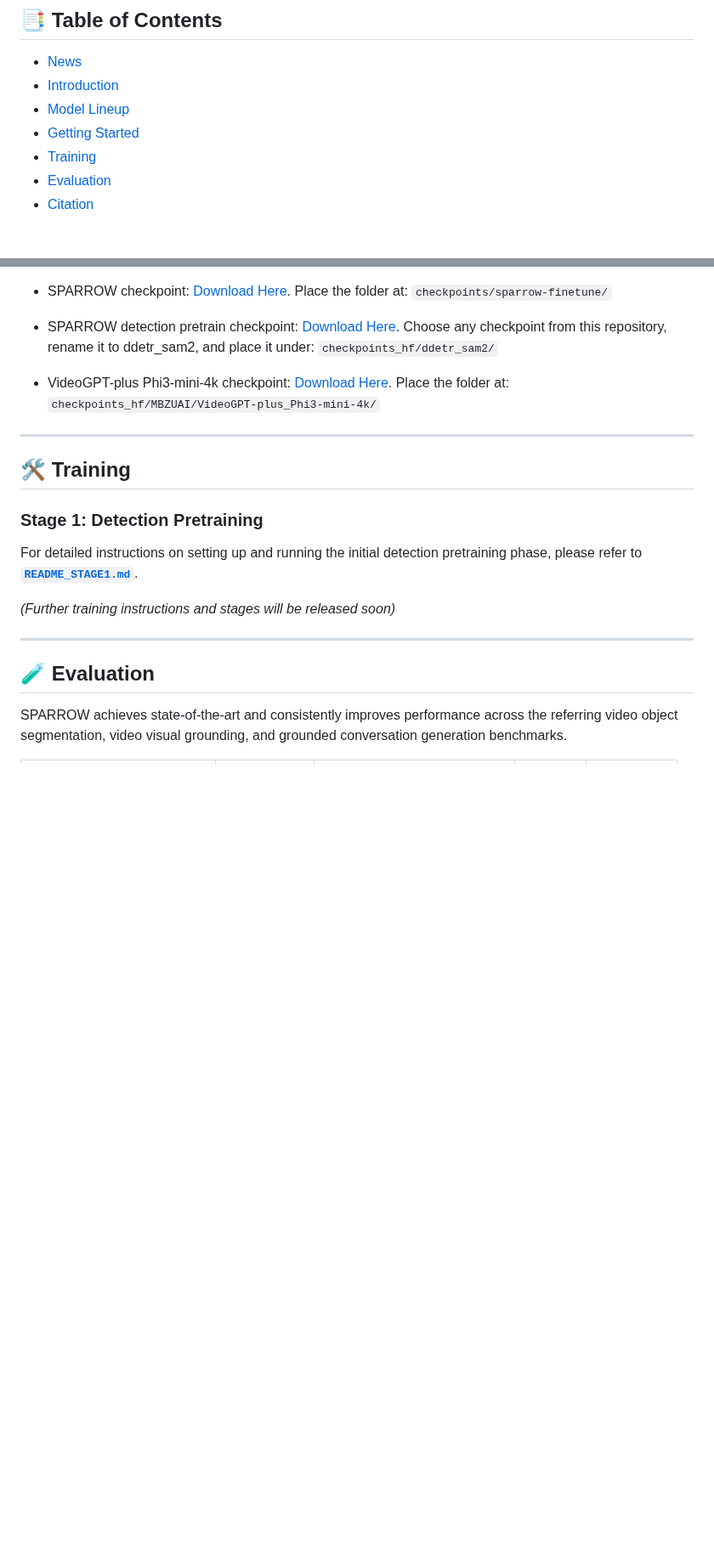
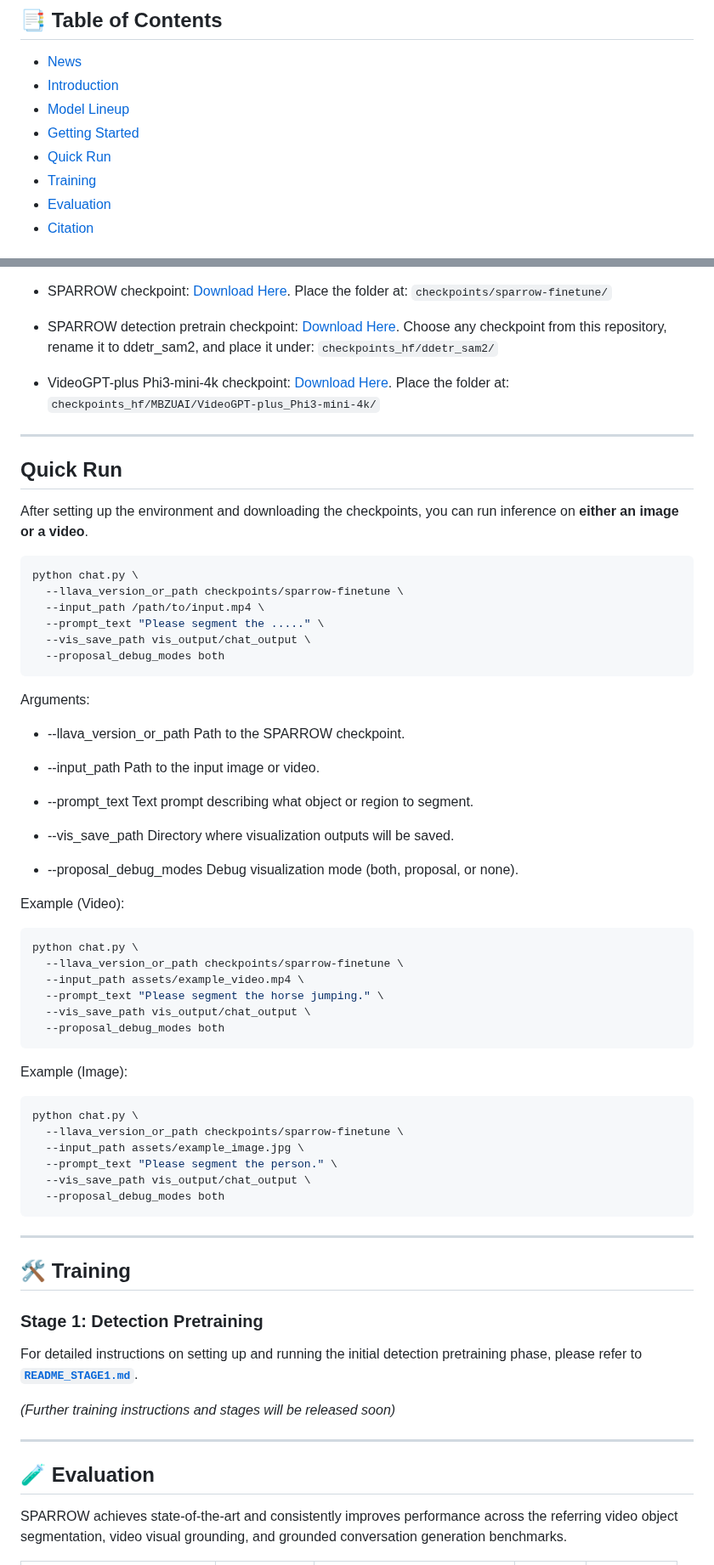
Before and after one commit to RISys-Lab/SPARROW, a Markdown page: README.md, 2 parts joined by grey strips. Shown at 85% size. Rendered like a GitHub page; blank space fills up the shorter version.

Commit message:
Add 'Quick Run' section to README
Added a 'Quick Run' section with usage examples for running inference on images and videos.

````diff
--- a/README.md
+++ b/README.md
@@ -25,6 +25,7 @@ Khalifa University, <sup>*</sup>Equal contribution
 - [Introduction](#-introduction)
 - [Model Lineup](#-model-lineup)
 - [Getting Started](#-getting-started)
+- [Quick Run](#-quick-run)
 - [Training](#-training)
 - [Evaluation](#-evaluation)
 - [Citation](#-citation)
@@ -169,6 +170,58 @@ Download the checkpoints from the following sources:
 
 ---
 
+##  Quick Run
+
+After setting up the environment and downloading the checkpoints, you can run inference on **either an image or a video**.
+
+```bash
+python chat.py \
+  --llava_version_or_path checkpoints/sparrow-finetune \
+  --input_path /path/to/input.mp4 \
+  --prompt_text "Please segment the ....." \
+  --vis_save_path vis_output/chat_output \
+  --proposal_debug_modes both
+```
+
+Arguments:
+
+* --llava_version_or_path
+Path to the SPARROW checkpoint.
+
+* --input_path
+Path to the input image or video.
+
+* --prompt_text
+Text prompt describing what object or region to segment.
+
+* --vis_save_path
+Directory where visualization outputs will be saved.
+
+* --proposal_debug_modes
+Debug visualization mode (both, proposal, or none).
+
+Example (Video):
+```bash
+python chat.py \
+  --llava_version_or_path checkpoints/sparrow-finetune \
+  --input_path assets/example_video.mp4 \
+  --prompt_text "Please segment the horse jumping." \
+  --vis_save_path vis_output/chat_output \
+  --proposal_debug_modes both
+```
+
+Example (Image):
+```bash
+python chat.py \
+  --llava_version_or_path checkpoints/sparrow-finetune \
+  --input_path assets/example_image.jpg \
+  --prompt_text "Please segment the person." \
+  --vis_save_path vis_output/chat_output \
+  --proposal_debug_modes both
+```
+
+---
+
 ## 🛠️ Training
 
 ### Stage 1: Detection Pretraining
````
